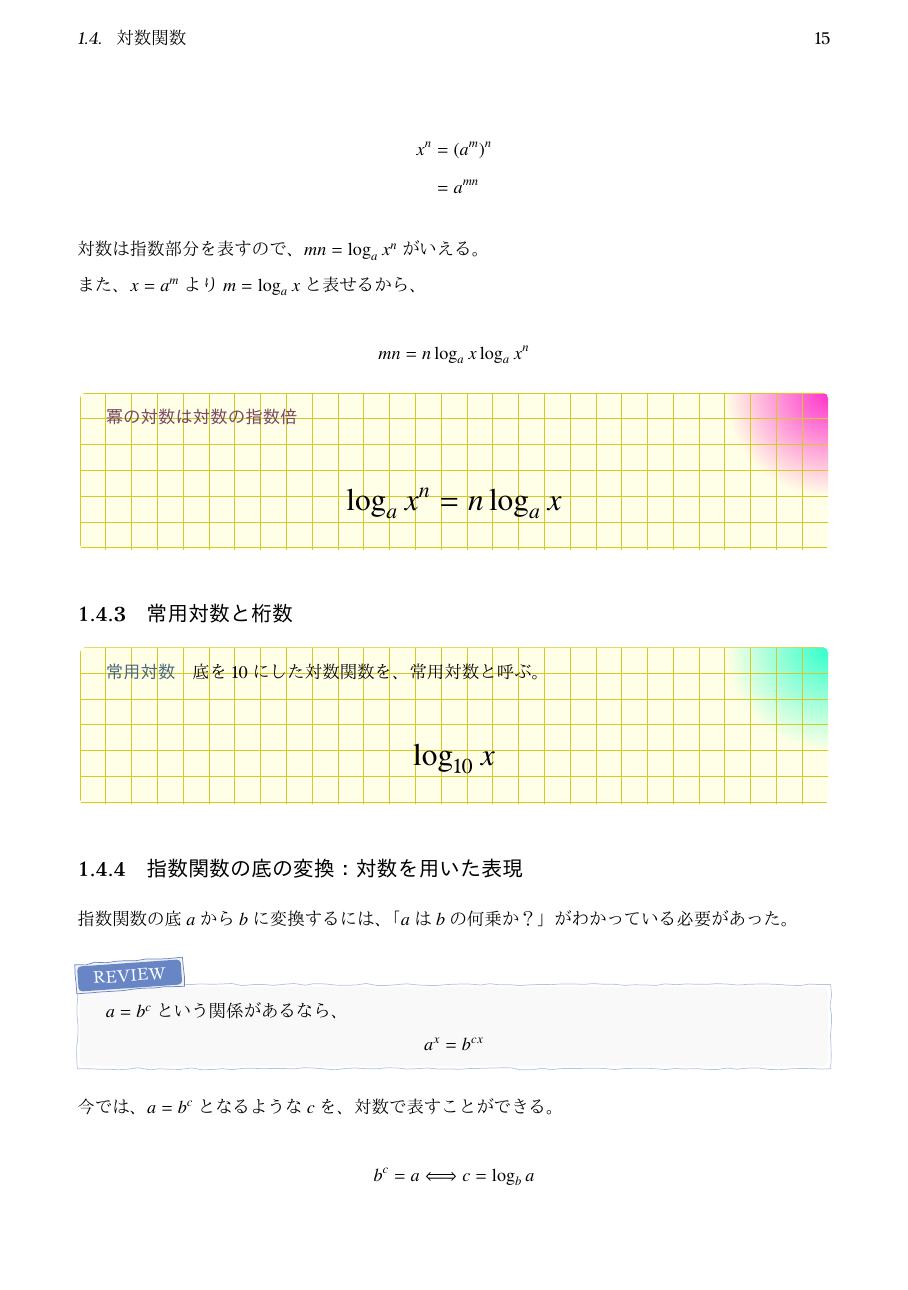
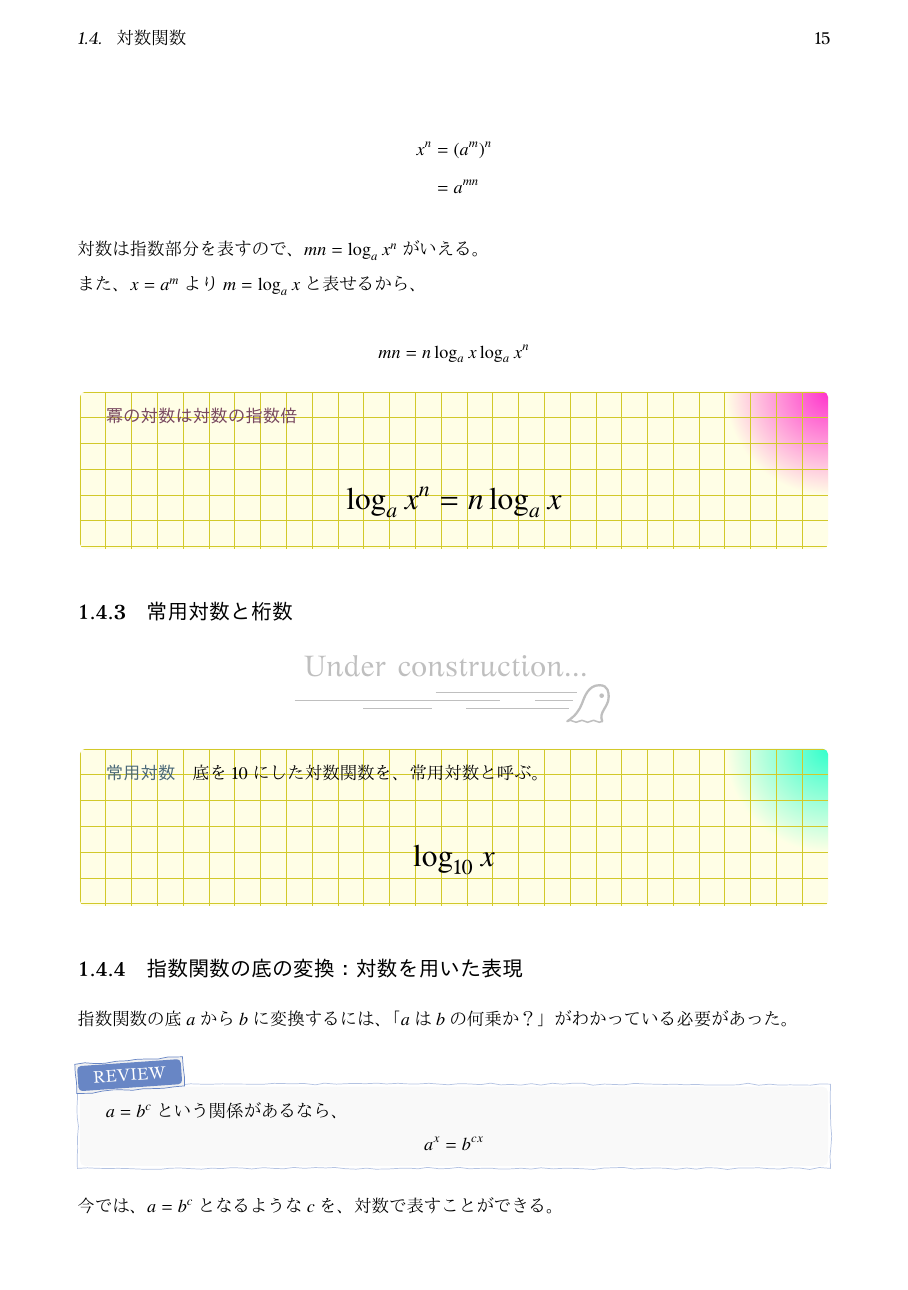
Before and after one commit to tetracalibers/latex-notes, a LaTeX document (math/basic.tex): page 15 of 16. The pictures show the PDF file math/out/basic.pdf that the author committed with the source.

Commit message:
「常用対数と桁数」にWIPマーク追加

```diff
--- a/math/basic.tex
+++ b/math/basic.tex
@@ -675,6 +675,8 @@ $x = a^m$として、指数法則$(a^m)^n = a^{mn}$を考える。
 
 \subsection{常用対数と桁数}
 
+\wip
+
 \begin{definition}{常用対数}
   底を$10$にした対数関数を、常用対数と呼ぶ。
   \LARGE
```
Also changed, not shown: math/out/basic.pdf, out/math-imaging.pdf.
